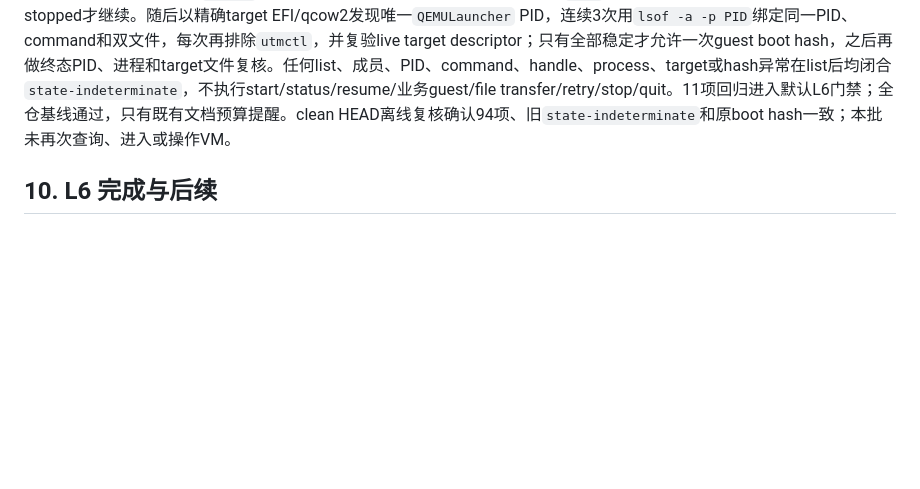
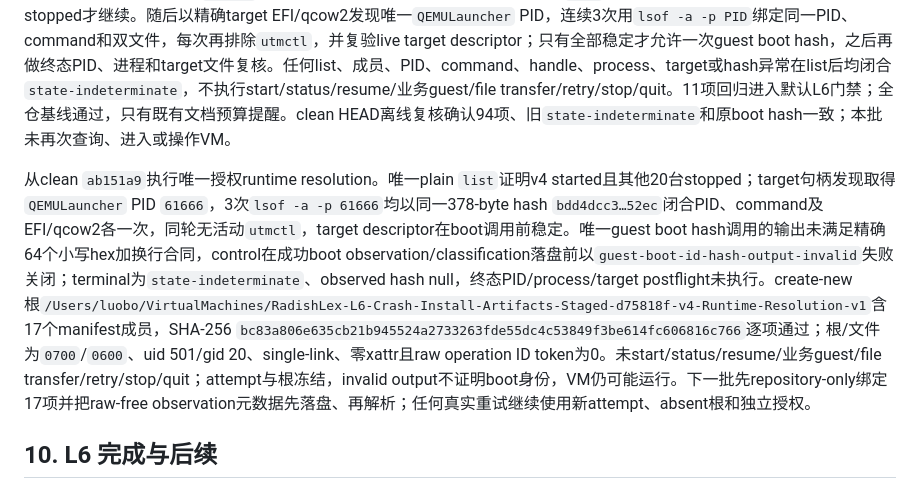
Before and after one commit to laugh0608/RadishLex, a Markdown page: docs/runbooks/linux-l6-package-matrix.md, the part around the change. Drawn GitHub-style; blank space fills up the shorter version.

```diff
--- a/docs/runbooks/linux-l6-package-matrix.md
+++ b/docs/runbooks/linux-l6-package-matrix.md
@@ -511,6 +511,8 @@ host runtime闭合后，唯一允许的guest动作是用隔离Python读取canoni
 
 repository-only runtime resolution v1从clean `b056402`逐项绑定上述94项、原clean `e6305e8` request/binding/source/target/list/settle/ready/foreground transport、30轮矛盾观察及terminal语义，并递归重验全部上游、v7/prepared、attempt链和原boot hash `18f1ba06…022a`。新attempt固定为`d75818f-v4-install-artifacts-staged-runtime-resolution-20260824-v1`；未来真实调用必须使用全新absent host根和五个独立授权开关。控制先复验source/target并排除活动`utmctl`，只调用一次可能重新激活backend的plain `list`；只有v4 canonical started且其他20台stopped才继续。随后以精确target EFI/qcow2发现唯一`QEMULauncher` PID，连续3次用`lsof -a -p PID`绑定同一PID、command和双文件，每次再排除`utmctl`，并复验live target descriptor；只有全部稳定才允许一次guest boot hash，之后再做终态PID、进程和target文件复核。任何list、成员、PID、command、handle、process、target或hash异常在list后均闭合`state-indeterminate`，不执行start/status/resume/业务guest/file transfer/retry/stop/quit。11项回归进入默认L6门禁；全仓基线通过，只有既有文档预算提醒。clean HEAD离线复核确认94项、旧`state-indeterminate`和原boot hash一致；本批未再次查询、进入或操作VM。
 
+从clean `ab151a9`执行唯一授权runtime resolution。唯一plain `list`证明v4 started且其他20台stopped；target句柄发现取得`QEMULauncher` PID `61666`，3次`lsof -a -p 61666`均以同一378-byte hash `bdd4dcc3…52ec`闭合PID、command及EFI/qcow2各一次，同轮无活动`utmctl`，target descriptor在boot调用前稳定。唯一guest boot hash调用的输出未满足精确64个小写hex加换行合同，control在成功boot observation/classification落盘前以`guest-boot-id-hash-output-invalid`失败关闭；terminal为`state-indeterminate`、observed hash null，终态PID/process/target postflight未执行。create-new根`/Users/luobo/VirtualMachines/RadishLex-L6-Crash-Install-Artifacts-Staged-d75818f-v4-Runtime-Resolution-v1`含17个manifest成员，SHA-256 `bc83a806e635cb21b945524a2733263fde55dc4c53849f3be614fc606816c766`逐项通过；根/文件为`0700`/`0600`、uid 501/gid 20、single-link、零xattr且raw operation ID token为0。未start/status/resume/业务guest/file transfer/retry/stop/quit；attempt与根冻结，invalid output不证明boot身份，VM仍可能运行。下一批先repository-only绑定17项并把raw-free observation元数据先落盘、再解析；任何真实重试继续使用新attempt、absent根和独立授权。
+
 ## 10. L6 完成与后续
 
 L6 只有在主序列、八个 crash case、字体/dependency、startup 正负向、XDG 零写入/保留和 guest reboot 对照均由同一 release pair 闭合后完成。完成后仍然：
```
Also changed, not shown: docs/devlogs/2026-W35.md (+10 -3 lines), docs/status/current.md (+5 -5 lines).
